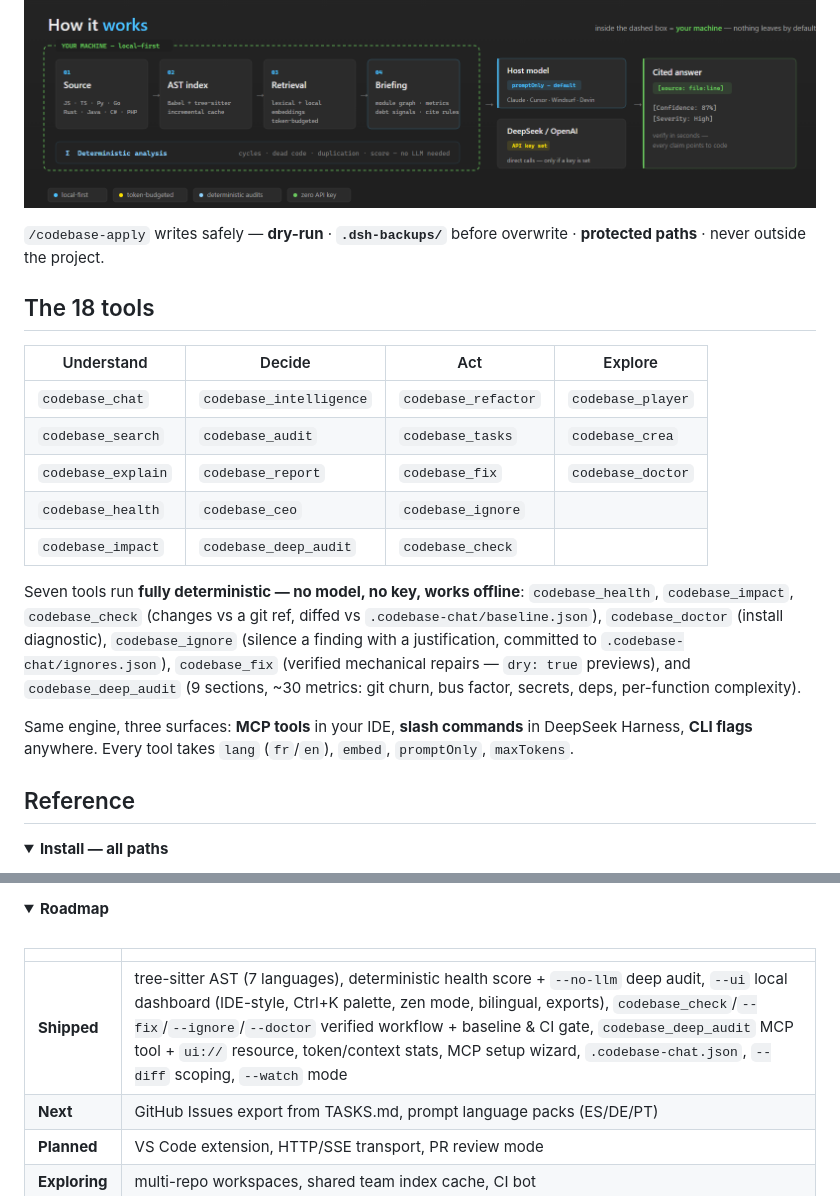
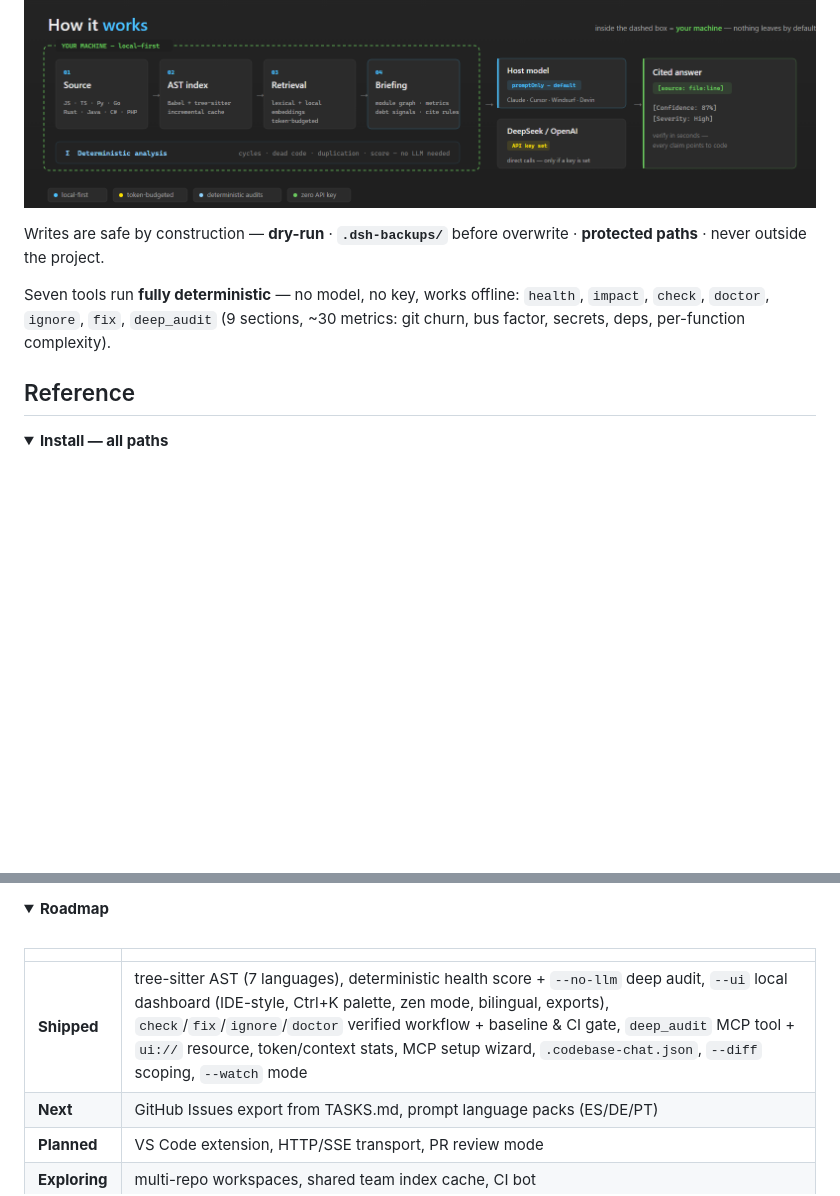
Before and after one commit to shinzarou-eng/codebase-chat, a Markdown page: README.md, 2 parts joined by grey strips. Rendered like a GitHub page; folded sections open; blank space fills up the shorter version.

```diff
--- a/README.md
+++ b/README.md
@@ -142,21 +137,9 @@ Same thing from an IDE: `/codebase check [ref]` and `/codebase doctor` (MCP tool
   <img src="docs/assets/how-it-works.png" alt="Pipeline: source → AST index → retrieval → briefing → host model → cited answer, all local-first" width="100%">
 </p>
 
-`/codebase-apply` writes safely — **dry-run** · **`.dsh-backups/`** before overwrite · **protected paths** · never outside the project.
+Writes are safe by construction — **dry-run** · **`.dsh-backups/`** before overwrite · **protected paths** · never outside the project.
 
-## The 18 tools
-
-| Understand | Decide | Act | Explore |
-| --- | --- | --- | --- |
-| `codebase_chat` | `codebase_intelligence` | `codebase_refactor` | `codebase_player` |
-| `codebase_search` | `codebase_audit` | `codebase_tasks` | `codebase_crea` |
-| `codebase_explain` | `codebase_report` | `codebase_fix` | `codebase_doctor` |
-| `codebase_health` | `codebase_ceo` | `codebase_ignore` | |
-| `codebase_impact` | `codebase_deep_audit` | `codebase_check` | |
-
-Seven tools run **fully deterministic — no model, no key, works offline**: `codebase_health`, `codebase_impact`, `codebase_check` (changes vs a git ref, diffed vs `.codebase-chat/baseline.json`), `codebase_doctor` (install diagnostic), `codebase_ignore` (silence a finding with a justification, committed to `.codebase-chat/ignores.json`), `codebase_fix` (verified mechanical repairs — `dry: true` previews), and `codebase_deep_audit` (9 sections, ~30 metrics: git churn, bus factor, secrets, deps, per-function complexity).
-
-Same engine, three surfaces: **MCP tools** in your IDE, **slash commands** in DeepSeek Harness, **CLI flags** anywhere. Every tool takes `lang` (`fr`/`en`), `embed`, `promptOnly`, `maxTokens`.
+Seven tools run **fully deterministic** — no model, no key, works offline: `health`, `impact`, `check`, `doctor`, `ignore`, `fix`, `deep_audit` (9 sections, ~30 metrics: git churn, bus factor, secrets, deps, per-function complexity).
 
 ## Reference
 
@@ -333,7 +316,7 @@ Then restart `dsh --profile web`.
 
 | | |
 | --- | --- |
-| **Shipped** | tree-sitter AST (7 languages), deterministic health score + `--no-llm` deep audit, `--ui` local dashboard (IDE-style, Ctrl+K palette, zen mode, bilingual, exports), `codebase_check`/`--fix`/`--ignore`/`--doctor` verified workflow + baseline & CI gate, `codebase_deep_audit` MCP tool + `ui://` resource, token/context stats, MCP setup wizard, `.codebase-chat.json`, `--diff` scoping, `--watch` mode |
+| **Shipped** | tree-sitter AST (7 languages), deterministic health score + `--no-llm` deep audit, `--ui` local dashboard (IDE-style, Ctrl+K palette, zen mode, bilingual, exports), `check`/`fix`/`ignore`/`doctor` verified workflow + baseline & CI gate, `deep_audit` MCP tool + `ui://` resource, token/context stats, MCP setup wizard, `.codebase-chat.json`, `--diff` scoping, `--watch` mode |
 | **Next** | GitHub Issues export from TASKS.md, prompt language packs (ES/DE/PT) |
 | **Planned** | VS Code extension, HTTP/SSE transport, PR review mode |
 | **Exploring** | multi-repo workspaces, shared team index cache, CI bot |
```
Also changed, not shown: other parts of README.md (+43 -48 lines).
